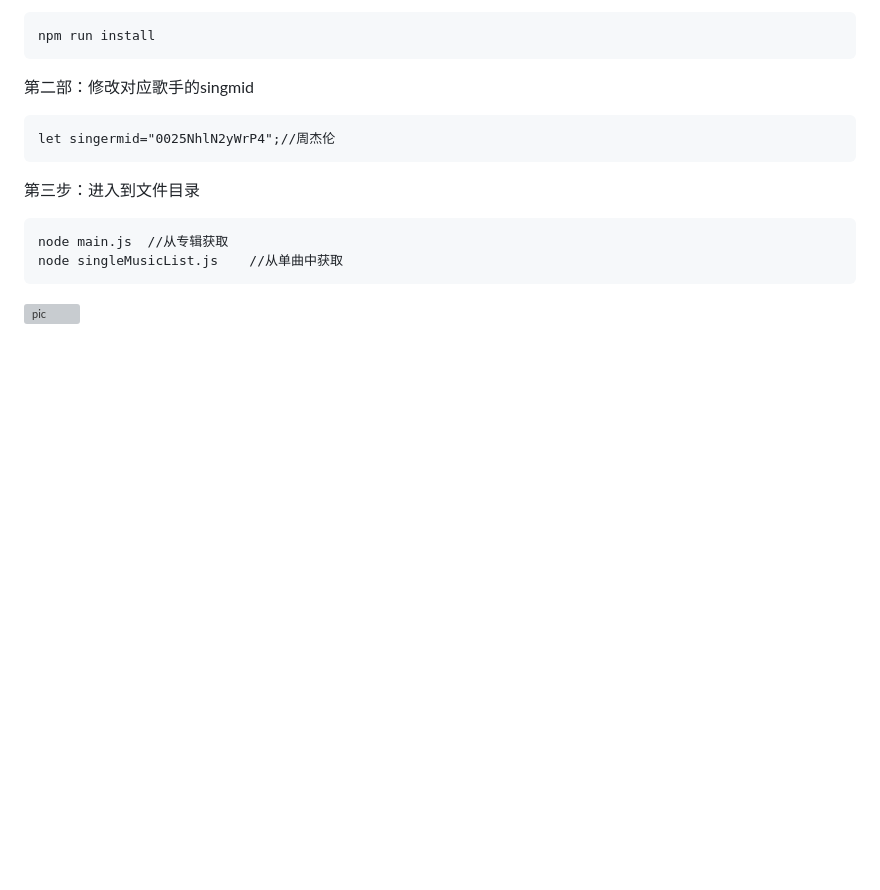
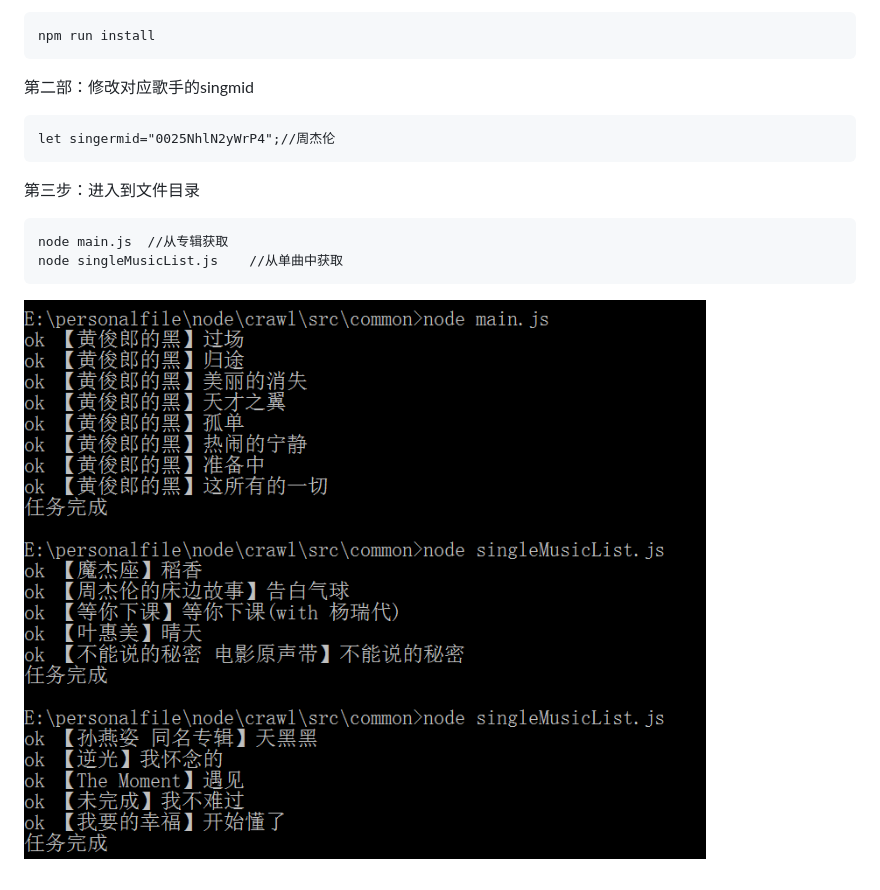
Before and after one commit to tzcteddy/node-study, a Markdown page: qqMusic_crawl/README.md, the part around the change printed below. Rendered like a GitHub page; pictures changed too: qqMusic_crawl/screenshots/style.jpg (added); blank space fills up the shorter version; grey boxes are pictures that could not be loaded.

Commit message:
添加readme

```diff
--- a/qqMusic_crawl/README.md
+++ b/qqMusic_crawl/README.md
@@ -14,4 +14,4 @@
     node main.js  //从专辑获取
     node singleMusicList.js    //从单曲中获取
 
- ![pic](./screen/active.jpg,"ok")
+![style](./screenshots/style.jpg)
```
Also changed, not shown: other parts of qqMusic_crawl/README.md (+1 -1 lines), 1 other file.
